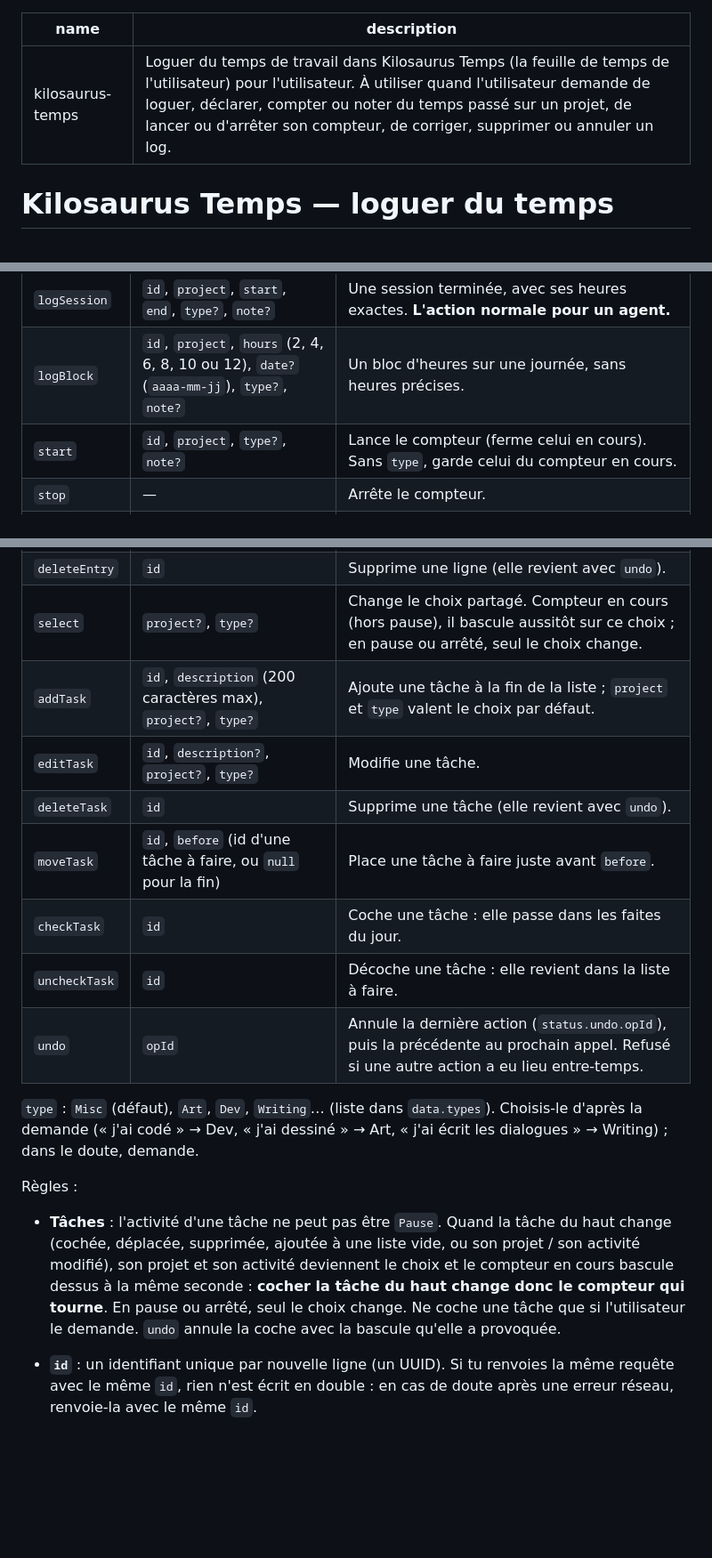
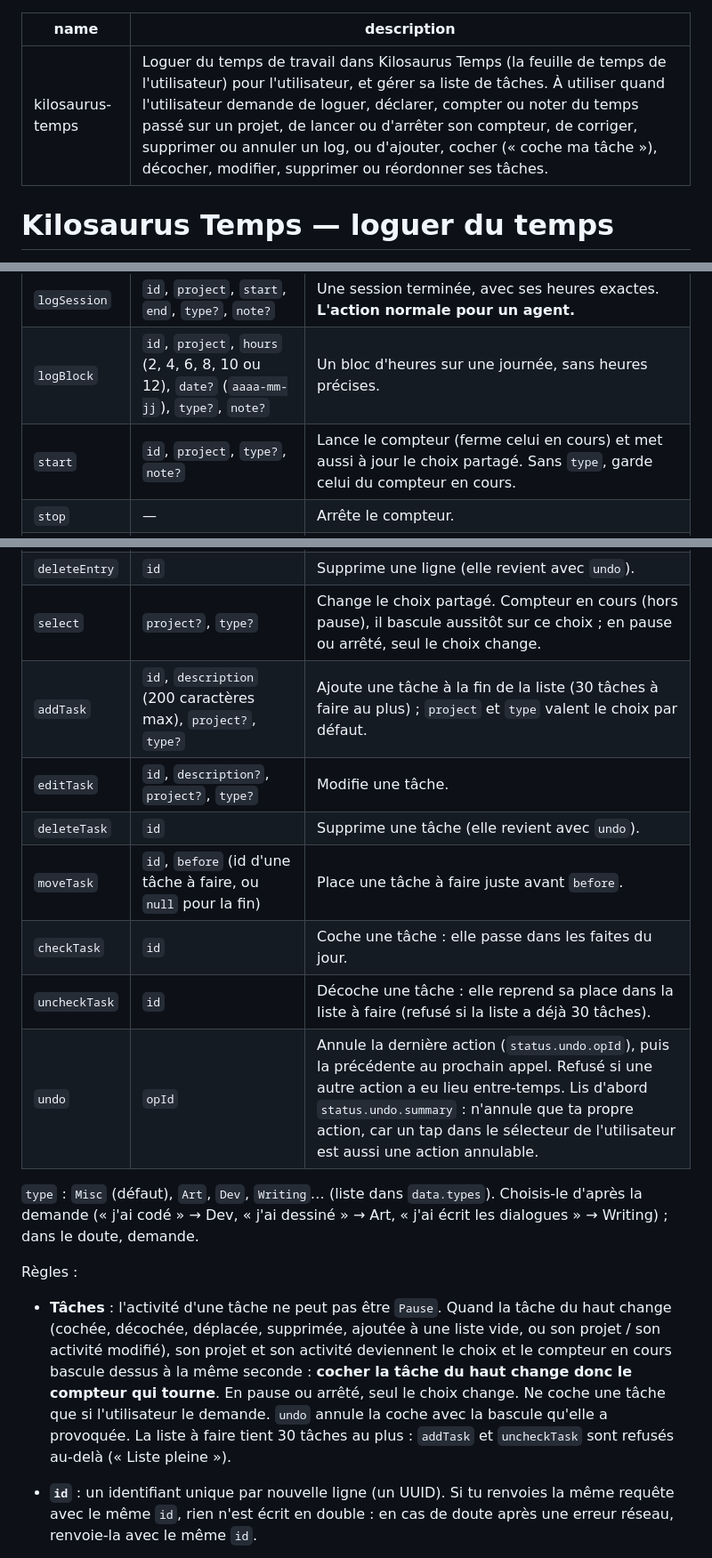
Before and after one commit to Amohs-Games/kilosaurus-temps, a Markdown page: claude/kilosaurus-temps/SKILL.md, 3 parts joined by grey strips. Shown at 89% size. Drawn GitHub-style; blank space fills up the shorter version.

```diff
--- a/claude/kilosaurus-temps/SKILL.md
+++ b/claude/kilosaurus-temps/SKILL.md
@@ -1,6 +1,6 @@
 ---
 name: kilosaurus-temps
-description: Loguer du temps de travail dans Kilosaurus Temps (la feuille de temps de l'utilisateur) pour l'utilisateur. À utiliser quand l'utilisateur demande de loguer, déclarer, compter ou noter du temps passé sur un projet, de lancer ou d'arrêter son compteur, de corriger, supprimer ou annuler un log.
+description: Loguer du temps de travail dans Kilosaurus Temps (la feuille de temps de l'utilisateur) pour l'utilisateur, et gérer sa liste de tâches. À utiliser quand l'utilisateur demande de loguer, déclarer, compter ou noter du temps passé sur un projet, de lancer ou d'arrêter son compteur, de corriger, supprimer ou annuler un log, ou d'ajouter, cocher (« coche ma tâche »), décocher, modifier, supprimer ou réordonner ses tâches.
 ---
 
 # Kilosaurus Temps — loguer du temps
@@ -60,20 +60,20 @@ réunions…). Si le projet demandé n'existe pas, demande à l'utilisateur plut
 |---|---|---|
 | `logSession` | `id`, `project`, `start`, `end`, `type?`, `note?` | Une session terminée, avec ses heures exactes. **L'action normale pour un agent.** |
 | `logBlock` | `id`, `project`, `hours` (2, 4, 6, 8, 10 ou 12), `date?` (`aaaa-mm-jj`), `type?`, `note?` | Un bloc d'heures sur une journée, sans heures précises. |
-| `start` | `id`, `project`, `type?`, `note?` | Lance le compteur (ferme celui en cours). Sans `type`, garde celui du compteur en cours. |
+| `start` | `id`, `project`, `type?`, `note?` | Lance le compteur (ferme celui en cours) et met aussi à jour le choix partagé. Sans `type`, garde celui du compteur en cours. |
 | `stop` | — | Arrête le compteur. |
 | `history` | `from`, `to` (`aaaa-mm-jj`, 62 jours max) | Les lignes de l'utilisateur sur la période, avec leur `id`, pour faire un bilan ou retrouver une ligne. Ne modifie rien. |
 | `archivedDay` | `day` (`aaaa-mm-jj`) | Les lignes d'un jour figé, telles qu'elles étaient à 6 h le lendemain (supprimées comprises, `deleted: true`). Pour retrouver une version d'origine. Ne modifie rien. |
 | `editEntry` | `id`, `start?`, `end?`, `hours?`, `project?`, `type?`, `note?` | Corrige une ligne (trouvée avec `history`). Session : début < fin ≤ maintenant, 24 h au plus, sans chevauchement. Bloc : heures 2 à 12. |
 | `deleteEntry` | `id` | Supprime une ligne (elle revient avec `undo`). |
 | `select` | `project?`, `type?` | Change le choix partagé. Compteur en cours (hors pause), il bascule aussitôt sur ce choix ; en pause ou arrêté, seul le choix change. |
-| `addTask` | `id`, `description` (200 caractères max), `project?`, `type?` | Ajoute une tâche à la fin de la liste ; `project` et `type` valent le choix par défaut. |
+| `addTask` | `id`, `description` (200 caractères max), `project?`, `type?` | Ajoute une tâche à la fin de la liste (30 tâches à faire au plus) ; `project` et `type` valent le choix par défaut. |
 | `editTask` | `id`, `description?`, `project?`, `type?` | Modifie une tâche. |
 | `deleteTask` | `id` | Supprime une tâche (elle revient avec `undo`). |
 | `moveTask` | `id`, `before` (id d'une tâche à faire, ou `null` pour la fin) | Place une tâche à faire juste avant `before`. |
 | `checkTask` | `id` | Coche une tâche : elle passe dans les faites du jour. |
-| `uncheckTask` | `id` | Décoche une tâche : elle revient dans la liste à faire. |
-| `undo` | `opId` | Annule la dernière action (`status.undo.opId`), puis la précédente au prochain appel. Refusé si une autre action a eu lieu entre-temps. |
+| `uncheckTask` | `id` | Décoche une tâche : elle reprend sa place dans la liste à faire (refusé si la liste a déjà 30 tâches). |
+| `undo` | `opId` | Annule la dernière action (`status.undo.opId`), puis la précédente au prochain appel. Refusé si une autre action a eu lieu entre-temps. Lis d'abord `status.undo.summary` : n'annule que ta propre action, car un tap dans le sélecteur de l'utilisateur est aussi une action annulable. |
 
 `type` : `Misc` (défaut), `Art`, `Dev`, `Writing`… (liste dans `data.types`). Choisis-le d'après
 la demande (« j'ai codé » → Dev, « j'ai dessiné » → Art, « j'ai écrit les dialogues » →
@@ -82,11 +82,12 @@ Writing) ; dans le doute, demande.
 Règles :
 
 - **Tâches** : l'activité d'une tâche ne peut pas être `Pause`. Quand la tâche du haut change
-  (cochée, déplacée, supprimée, ajoutée à une liste vide, ou son projet / son activité modifié), son
+  (cochée, décochée, déplacée, supprimée, ajoutée à une liste vide, ou son projet / son activité modifié), son
   projet et son activité deviennent le choix et le compteur en cours bascule dessus à la même
   seconde : **cocher la tâche du haut change donc le compteur qui tourne**. En pause ou arrêté, seul
   le choix change. Ne coche une tâche que si l'utilisateur le demande. `undo` annule la coche avec
-  la bascule qu'elle a provoquée.
+  la bascule qu'elle a provoquée. La liste à faire tient 30 tâches au plus : `addTask` et `uncheckTask`
+  sont refusés au-delà (« Liste pleine »).
 
 - **`id`** : un identifiant unique par nouvelle ligne (un UUID). Si tu renvoies la même requête
   avec le même `id`, rien n'est écrit en double : en cas de doute après une erreur réseau,
```
Also changed, not shown: README.md (+16 -13 lines).
